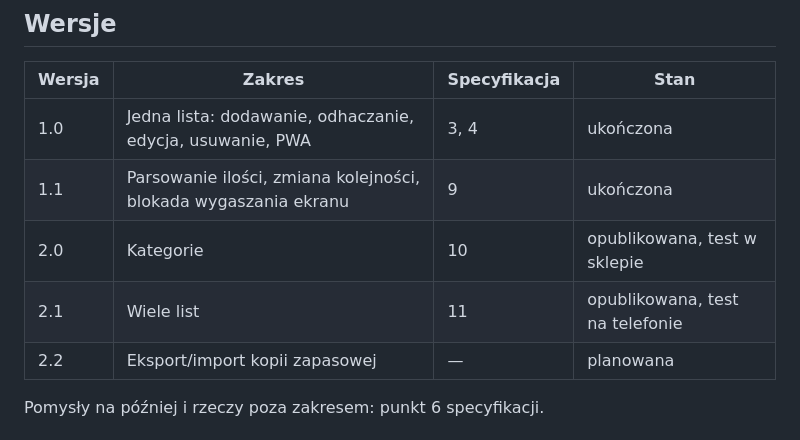
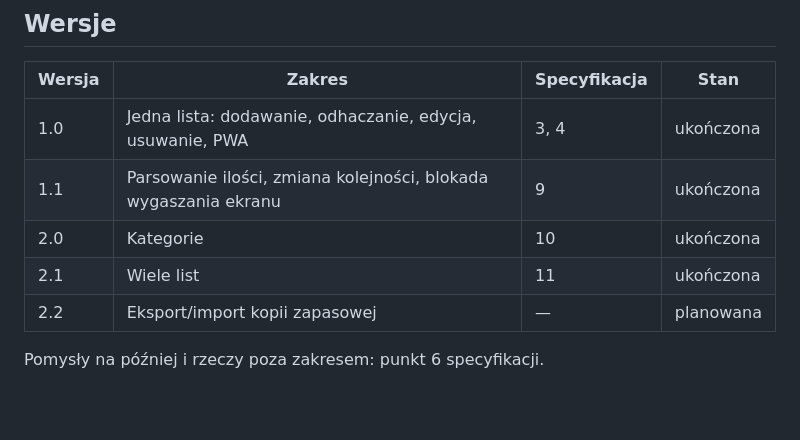
Before and after one commit to dawidgorecki/sprawunki, a Markdown page: PLAN.md, the part around the change. GitHub-like rendering; blank space fills up the shorter version.

Commit message:
Mark versions 2.0 and 2.1 as completed
Co-Authored-By: Claude Opus 5.5 <noreply@anthropic.com>

```diff
--- a/PLAN.md
+++ b/PLAN.md
@@ -8,8 +8,8 @@ Kolejność implementacji i kryteria ukończenia kolejnych wersji. Co i jak ma d
 | --- | --- | --- | --- |
 | 1.0 | Jedna lista: dodawanie, odhaczanie, edycja, usuwanie, PWA | 3, 4 | ukończona |
 | 1.1 | Parsowanie ilości, zmiana kolejności, blokada wygaszania ekranu | 9 | ukończona |
-| 2.0 | Kategorie | 10 | opublikowana, test w sklepie |
-| 2.1 | Wiele list | 11 | opublikowana, test na telefonie |
+| 2.0 | Kategorie | 10 | ukończona |
+| 2.1 | Wiele list | 11 | ukończona |
 | 2.2 | Eksport/import kopii zapasowej | — | planowana |
 
 Pomysły na później i rzeczy poza zakresem: punkt 6 specyfikacji.
```
